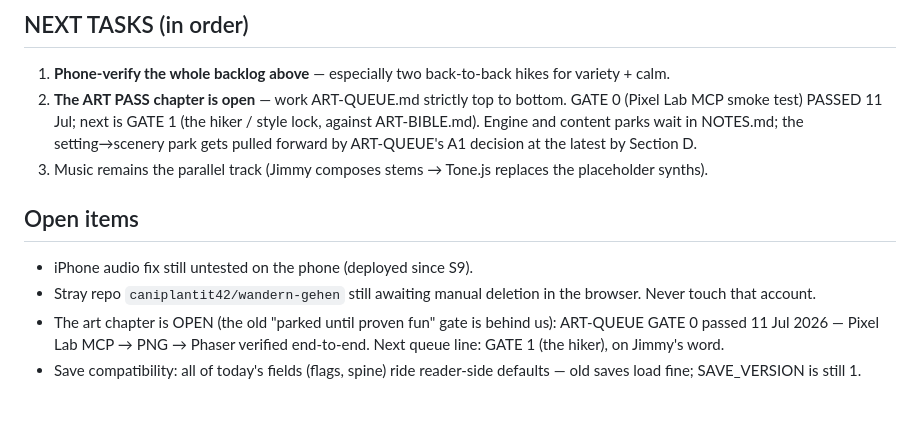
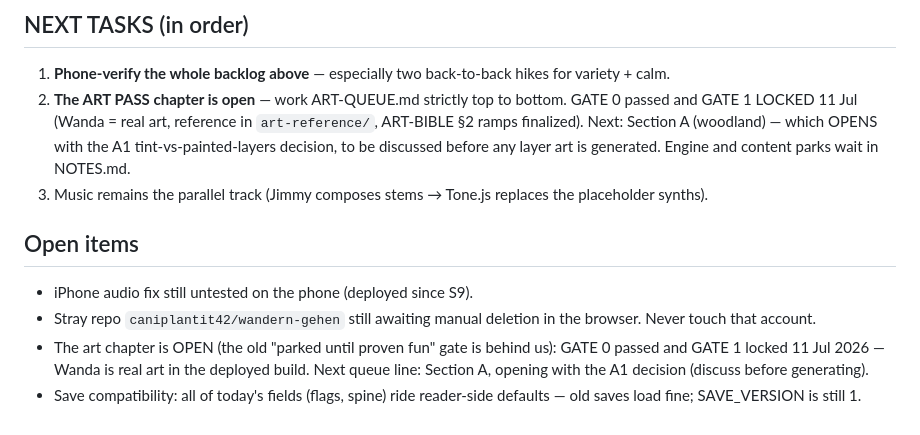
Before and after one commit to waligada26/wandern-gehen, a Markdown page: HANDOVER.md, the part around the change. Rendered like a GitHub page.

```diff
--- a/HANDOVER.md
+++ b/HANDOVER.md
@@ -57,11 +57,11 @@ tag/spec authority), NOTES.md (parked backlog).
 1. **Phone-verify the whole backlog above** — especially two
    back-to-back hikes for variety + calm.
 2. **The ART PASS chapter is open** — work ART-QUEUE.md strictly top
-   to bottom. GATE 0 (Pixel Lab MCP smoke test) PASSED 11 Jul; next
-   is GATE 1 (the hiker / style lock, against ART-BIBLE.md). Engine
-   and content parks wait in NOTES.md; the setting→scenery park gets
-   pulled forward by ART-QUEUE's A1 decision at the latest by
-   Section D.
+   to bottom. GATE 0 passed and GATE 1 LOCKED 11 Jul (Wanda = real
+   art, reference in `art-reference/`, ART-BIBLE §2 ramps finalized).
+   Next: Section A (woodland) — which OPENS with the A1
+   tint-vs-painted-layers decision, to be discussed before any layer
+   art is generated. Engine and content parks wait in NOTES.md.
 3. Music remains the parallel track (Jimmy composes stems → Tone.js
    replaces the placeholder synths).
 
@@ -71,8 +71,8 @@ tag/spec authority), NOTES.md (parked backlog).
 - Stray repo `caniplantit42/wandern-gehen` still awaiting manual
   deletion in the browser. Never touch that account.
 - The art chapter is OPEN (the old "parked until proven fun" gate is
-  behind us): ART-QUEUE GATE 0 passed 11 Jul 2026 — Pixel Lab MCP →
-  PNG → Phaser verified end-to-end. Next queue line: GATE 1 (the
-  hiker), on Jimmy's word.
+  behind us): GATE 0 passed and GATE 1 locked 11 Jul 2026 — Wanda is
+  real art in the deployed build. Next queue line: Section A, opening
+  with the A1 decision (discuss before generating).
 - Save compatibility: all of today's fields (flags, spine) ride
   reader-side defaults — old saves load fine; SAVE_VERSION is still 1.
```
Also changed, not shown: ENGINE-STATE.md (+8 -5 lines).
